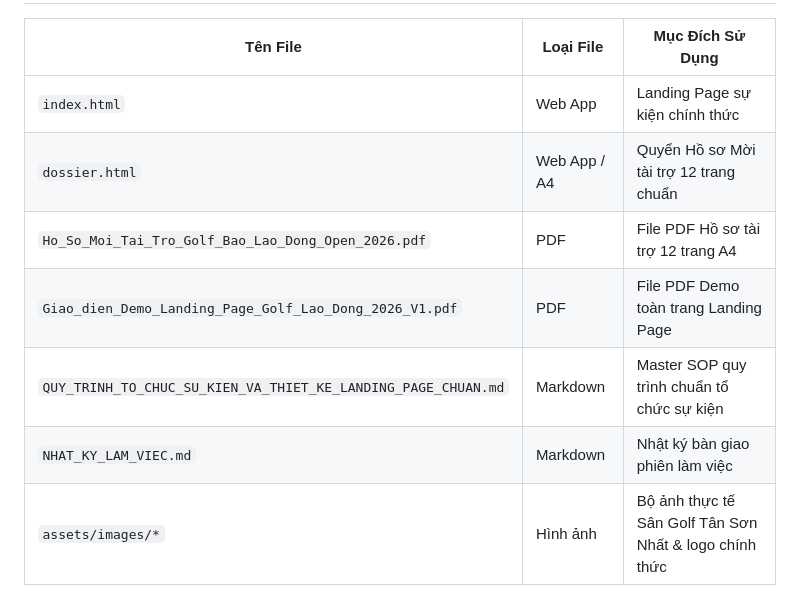
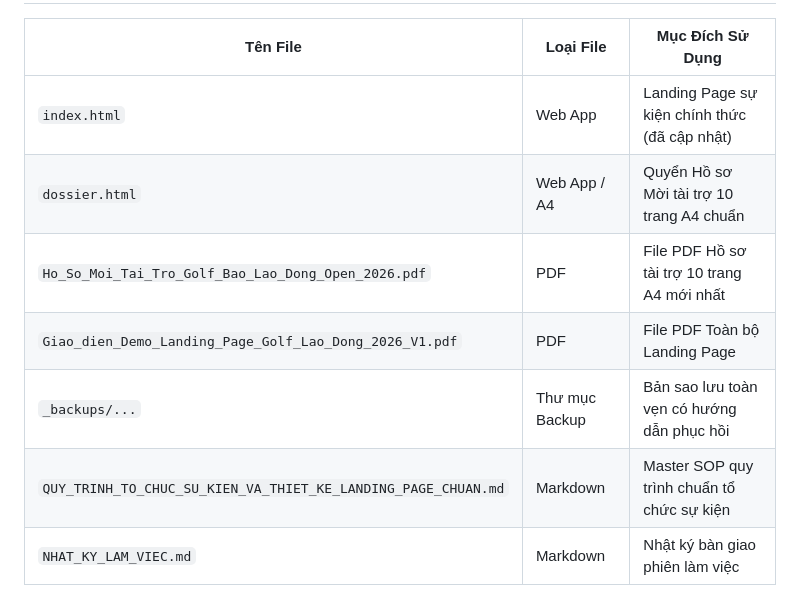
Before and after one commit to lethanhuyen-cell/golf2026LDO-ca-nhan, a Markdown page: NHAT_KY_LAM_VIEC.md, the part around one of its changes. Drawn GitHub-style.

```diff
--- a/NHAT_KY_LAM_VIEC.md
+++ b/NHAT_KY_LAM_VIEC.md
@@ -49,10 +51,10 @@
 
 | Tên File | Loại File | Mục Đích Sử Dụng |
 |---|---|---|
-| `index.html` | Web App | Landing Page sự kiện chính thức |
-| `dossier.html` | Web App / A4 | Quyển Hồ sơ Mời tài trợ 12 trang chuẩn |
-| `Ho_So_Moi_Tai_Tro_Golf_Bao_Lao_Dong_Open_2026.pdf` | PDF | File PDF Hồ sơ tài trợ 12 trang A4 |
-| `Giao_dien_Demo_Landing_Page_Golf_Lao_Dong_2026_V1.pdf` | PDF | File PDF Demo toàn trang Landing Page |
+| `index.html` | Web App | Landing Page sự kiện chính thức (đã cập nhật) |
+| `dossier.html` | Web App / A4 | Quyển Hồ sơ Mời tài trợ 10 trang A4 chuẩn |
+| `Ho_So_Moi_Tai_Tro_Golf_Bao_Lao_Dong_Open_2026.pdf` | PDF | File PDF Hồ sơ tài trợ 10 trang A4 mới nhất |
+| `Giao_dien_Demo_Landing_Page_Golf_Lao_Dong_2026_V1.pdf` | PDF | File PDF Toàn bộ Landing Page |
+| `_backups/...` | Thư mục Backup | Bản sao lưu toàn vẹn có hướng dẫn phục hồi |
 | `QUY_TRINH_TO_CHUC_SU_KIEN_VA_THIET_KE_LANDING_PAGE_CHUAN.md` | Markdown | Master SOP quy trình chuẩn tổ chức sự kiện |
 | `NHAT_KY_LAM_VIEC.md` | Markdown | Nhật ký bàn giao phiên làm việc |
-| `assets/images/*` | Hình ảnh | Bộ ảnh thực tế Sân Golf Tân Sơn Nhất & logo chính thức |
```
Also changed, not shown: other parts of NHAT_KY_LAM_VIEC.md (+36 -34 lines).
